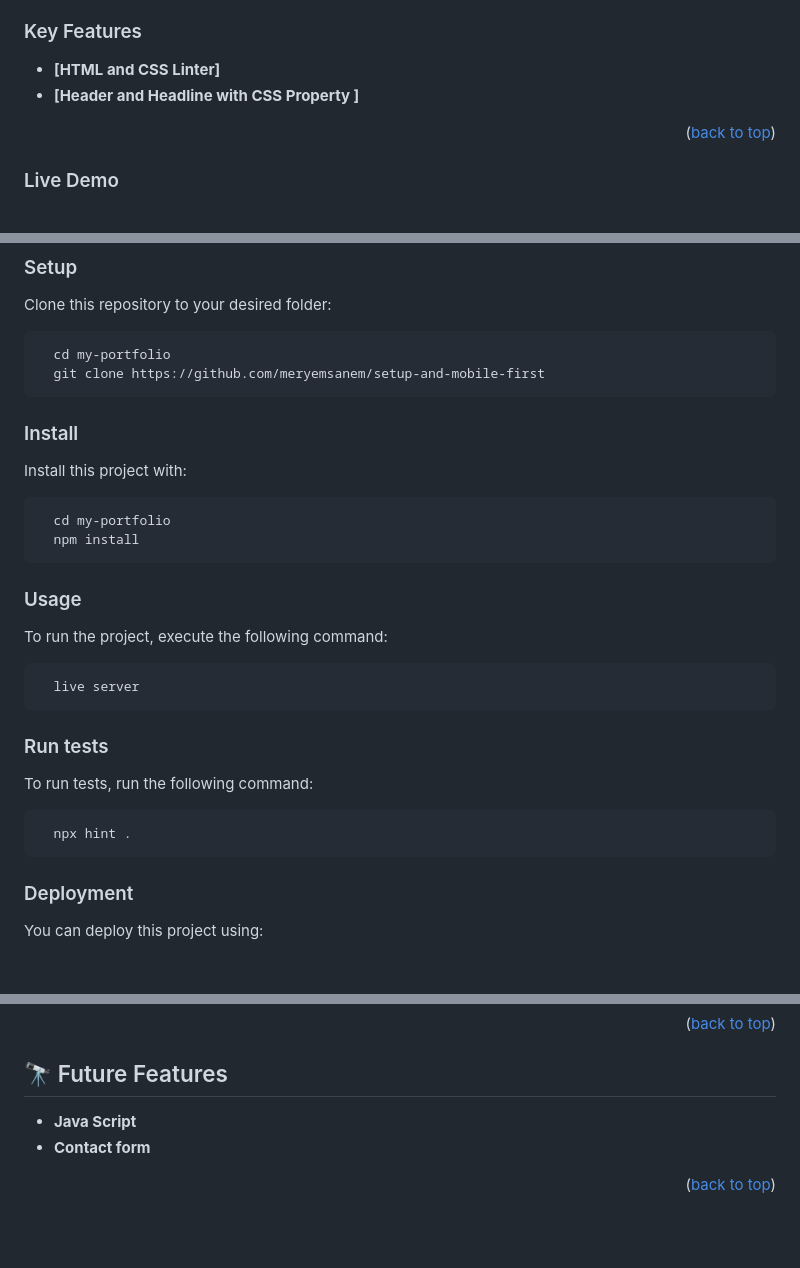
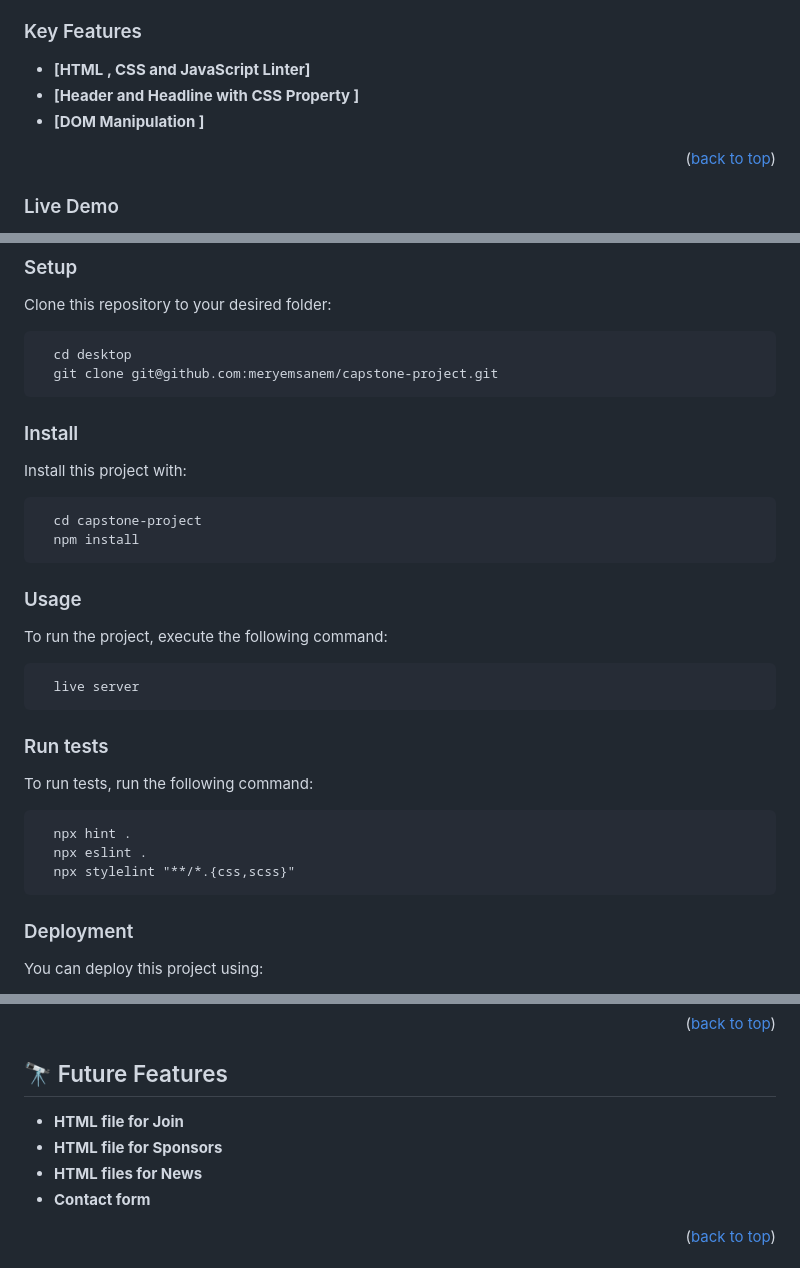
Before and after one commit to meryemsanem/capstone-project, a Markdown page: README.md, 3 parts joined by grey strips. GitHub-like rendering; blank space fills up the shorter version.

````diff
--- a/README.md
+++ b/README.md
@@ -55,8 +56,9 @@
 
 <a name="key-features"></a>
 
-- **[HTML and CSS Linter]**
+- **[HTML , CSS and JavaScript Linter]**
 - **[Header and Headline with CSS Property ]**
+- **[DOM Manipulation ]**
 
 <p align="right">(<a href="#readme-top">back to top</a>)</p>
 
@@ -94,8 +96,8 @@ In order to run this project you need:
 Clone this repository to your desired folder:
 
 ```
-  cd my-portfolio
-  git clone https://github.com/meryemsanem/setup-and-mobile-first
+  cd desktop
+  git clone git@github.com:meryemsanem/capstone-project.git
 ```
 
 ### Install
@@ -103,7 +105,7 @@ Clone this repository to your desired folder:
 Install this project with:
 
 ```sh
-  cd my-portfolio
+  cd capstone-project
   npm install
 ```
 
@@ -121,6 +123,8 @@ To run tests, run the following command:
 
 ```
   npx hint .
+  npx eslint .
+  npx stylelint "**/*.{css,scss}"
 ```
 
 ### Deployment
@@ -149,7 +153,9 @@ Github Pages
 
 ## 🔭 Future Features <a name="future-features"></a>
 
-- **Java Script**
+- **HTML file for Join**
+- **HTML file for Sponsors**
+- **HTML files for News**
 - **Contact form**
 
 <p align="right">(<a href="#readme-top">back to top</a>)</p>
````
Also changed, not shown: other parts of README.md (+4 -3 lines).
